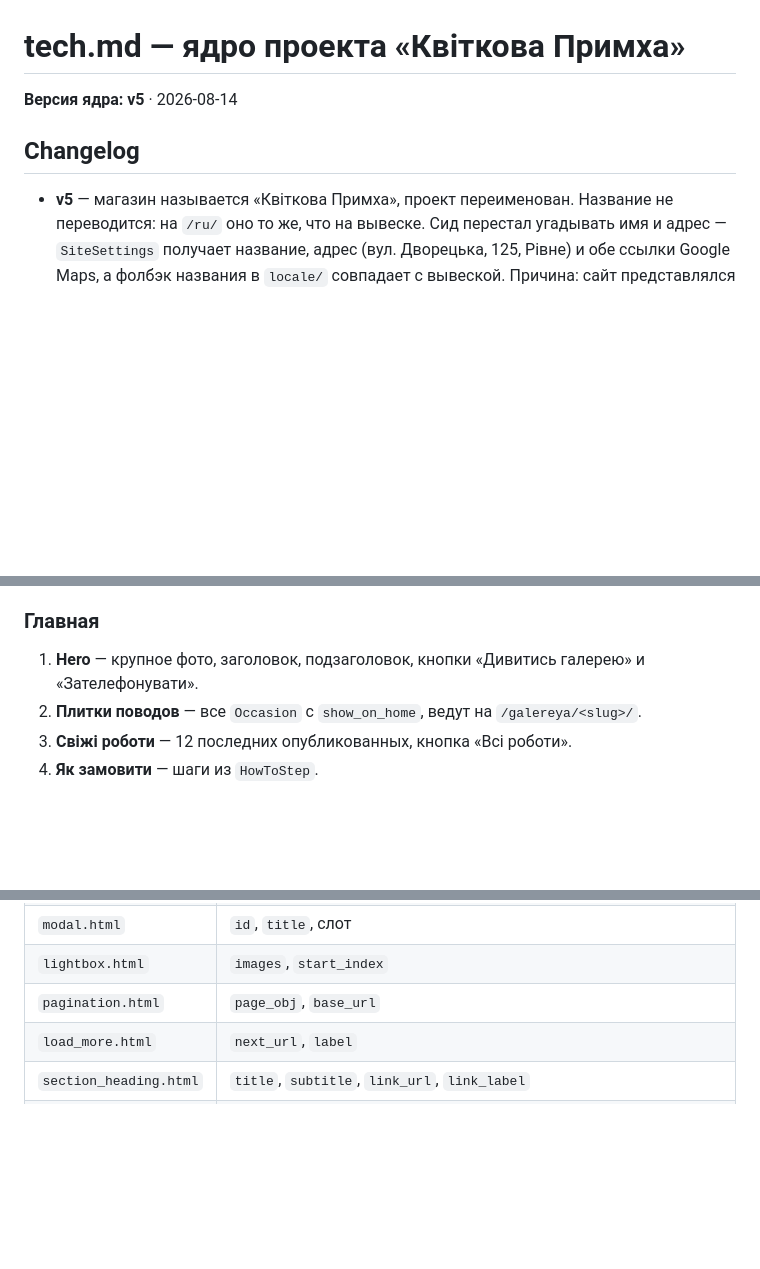
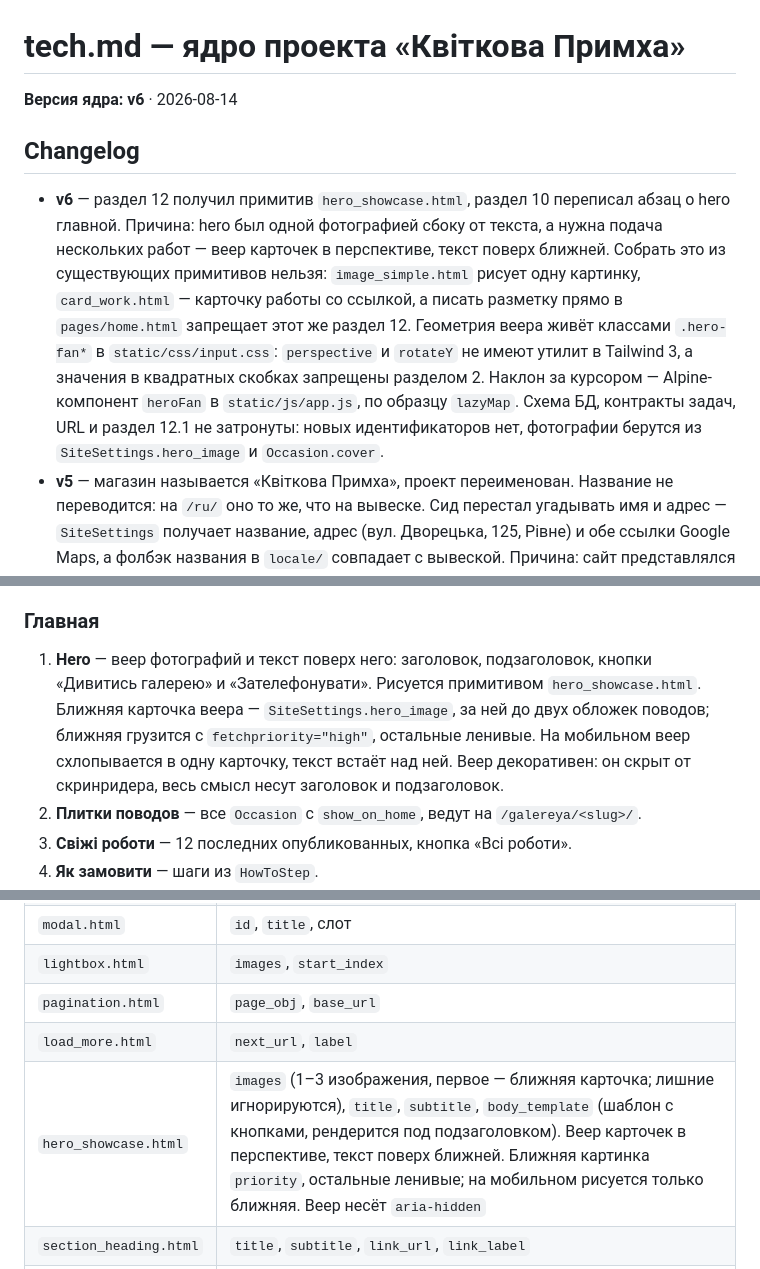
Before and after one commit to kazzutora/flowers-site, a Markdown page: tech.md, 3 parts joined by grey strips. GitHub-like rendering; blank space fills up the shorter version.

Commit message:
docs(core): add hero_showcase to tech.md, bump to v6
The hero was one photo beside the text. The shop wants several works shown
at once, as a fan of cards with the text over the nearest one, and section
12 forbids writing that markup straight into pages/home.html.

```diff
--- a/tech.md
+++ b/tech.md
@@ -1,9 +1,10 @@
 # tech.md — ядро проекта «Квіткова Примха»
 
-**Версия ядра: v5** · 2026-08-14
+**Версия ядра: v6** · 2026-08-14
 
 ## Changelog
 
+- **v6** — раздел 12 получил примитив `hero_showcase.html`, раздел 10 переписал абзац о hero главной. Причина: hero был одной фотографией сбоку от текста, а нужна подача нескольких работ — веер карточек в перспективе, текст поверх ближней. Собрать это из существующих примитивов нельзя: `image_simple.html` рисует одну картинку, `card_work.html` — карточку работы со ссылкой, а писать разметку прямо в `pages/home.html` запрещает этот же раздел 12. Геометрия веера живёт классами `.hero-fan*` в `static/css/input.css`: `perspective` и `rotateY` не имеют утилит в Tailwind 3, а значения в квадратных скобках запрещены разделом 2. Наклон за курсором — Alpine-компонент `heroFan` в `static/js/app.js`, по образцу `lazyMap`. Схема БД, контракты задач, URL и раздел 12.1 не затронуты: новых идентификаторов нет, фотографии берутся из `SiteSettings.hero_image` и `Occasion.cover`.
 - **v5** — магазин называется «Квіткова Примха», проект переименован. Название не переводится: на `/ru/` оно то же, что на вывеске. Сид перестал угадывать имя и адрес — `SiteSettings` получает название, адрес (вул. Дворецька, 125, Рівне) и обе ссылки Google Maps, а фолбэк названия в `locale/` совпадает с вывеской. Причина: сайт представлялся условной «Квітковою майстернею», а карта не показывалась нигде — `map_embed_url` и `map_directions_url` оставались пустыми, хотя блок карты на главной и в контактах ждал их с самого начала. Контракты разделов 4.7, 10 и 12 не менялись.
 - **v4** — `empty_state.html` получил параметр `level`. Причина: на страницах, где пустое состояние занимает всю страницу (`/dyakuyemo/`, `404`, `410`), заголовок обязан быть первого уровня, а примитив рисовал только `h2`, и эти страницы уходили вовсе без `h1` вопреки разделу 12 FRONTEND.md и чек-листу раздела 15.
 - **v3** — правки по разделу 17 `FRONTEND.md`. Раздел 13 получил `fontFamily`, `fontSize`, `spacing.section`/`section-lg`, `maxWidth.content`, `maxHeight.drawer`, `width.filters`, `ringOffsetColor`; `muted` и `accent` затемнены до `#6E675F` и `#9E4E3F` ради порога контраста 4.5:1. Раздел 12: параметр `priority` у `picture.html`, закрытый перечень `tone`, `cookie_banner.html` перенесён в `layout/`, добавлен подраздел 12.1 с контрактами DOM. Раздел 3: `layout/orders_paused.html`, `partials/gallery_cards.html`, `pages/kitchen_sink.html`. Раздел 4.3: `occasion` в зарезервированных именах. Раздел 9: `/hx/gallery/` принимает `occasion`, адрес после HTMX-фильтрации ставится заголовком `HX-Push-Url` с сервера. Раздел 16: бюджет 60 КБ gzip на CSS и JS, ориентир INP.
@@ -741,7 +742,7 @@ beat_schedule = {
 
 ### Главная
 
-1. **Hero** — крупное фото, заголовок, подзаголовок, кнопки «Дивитись галерею» и «Зателефонувати».
+1. **Hero** — веер фотографий и текст поверх него: заголовок, подзаголовок, кнопки «Дивитись галерею» и «Зателефонувати». Рисуется примитивом `hero_showcase.html`. Ближняя карточка веера — `SiteSettings.hero_image`, за ней до двух обложек поводов; ближняя грузится с `fetchpriority="high"`, остальные ленивые. На мобильном веер схлопывается в одну карточку, текст встаёт над ней. Веер декоративен: он скрыт от скринридера, весь смысл несут заголовок и подзаголовок.
 2. **Плитки поводов** — все `Occasion` с `show_on_home`, ведут на `/galereya/<slug>/`.
 3. **Свіжі роботи** — 12 последних опубликованных, кнопка «Всі роботи».
 4. **Як замовити** — шаги из `HowToStep`.
@@ -869,6 +870,7 @@ class TranslatedMixin:
 | `lightbox.html` | `images`, `start_index` |
 | `pagination.html` | `page_obj`, `base_url` |
 | `load_more.html` | `next_url`, `label` |
+| `hero_showcase.html` | `images` (1–3 изображения, первое — ближняя карточка; лишние игнорируются), `title`, `subtitle`, `body_template` (шаблон с кнопками, рендерится под подзаголовком). Веер карточек в перспективе, текст поверх ближней. Ближняя картинка `priority`, остальные ленивые; на мобильном рисуется только ближняя. Веер несёт `aria-hidden` |
 | `section_heading.html` | `title`, `subtitle`, `link_url`, `link_label` |
 | `empty_state.html` | `title`, `text`, `action_label`, `action_url`, `level` (`2` по умолчанию; `1` там, где пустое состояние занимает страницу целиком — `/dyakuyemo/`, `404`, `410`, иначе такая страница остаётся вовсе без `h1`) |
 | `alert.html` | `tone`, `text` |
```
